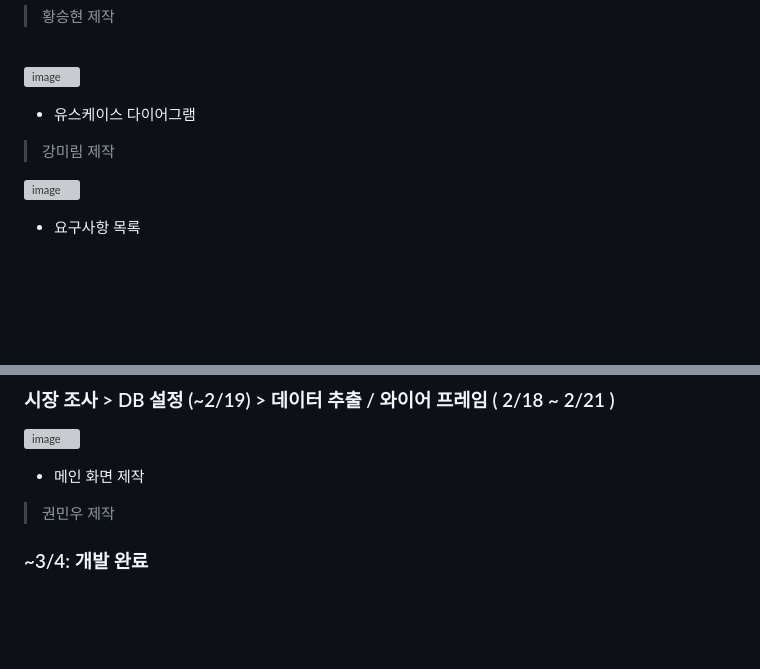
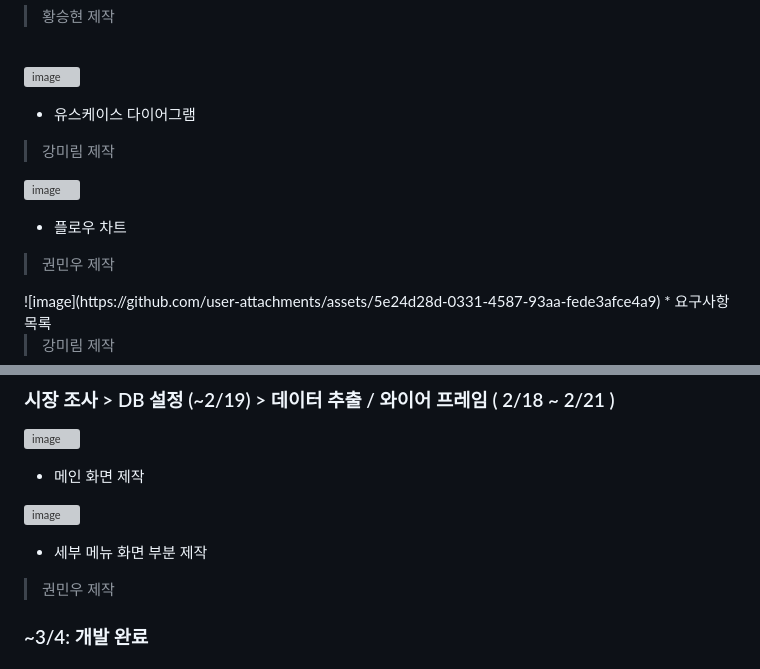
Before and after one commit to suji3kr/CarRepair_System, a Markdown page: README.md, 2 parts joined by grey strips. Drawn GitHub-style; blank space fills up the shorter version; grey boxes are pictures that could not be loaded.

Commit message:
Update README.md
플로우 차트 및 와이퍼프레임 추가

```diff
--- a/README.md
+++ b/README.md
@@ -21,6 +21,10 @@
 
 </br>
 
+![image](https://github.com/user-attachments/assets/40003205-e817-403d-859c-0c24a6dd504a)
+* 플로우 차트
+>권민우 제작
+</br>
 ![image](https://github.com/user-attachments/assets/5e24d28d-0331-4587-93aa-fede3afce4a9)
 * 요구사항 목록
 
@@ -53,6 +57,9 @@
 
 ![image](https://github.com/user-attachments/assets/80ef7a30-cc55-436c-93e0-0bb1aeece62a)
 * 메인 화면 제작
+
+![image](https://github.com/user-attachments/assets/3fd53233-d30c-4348-879e-1e1d2fcc3dd9)
+* 세부 메뉴 화면 부분 제작
 >권민우 제작
 
 
```
